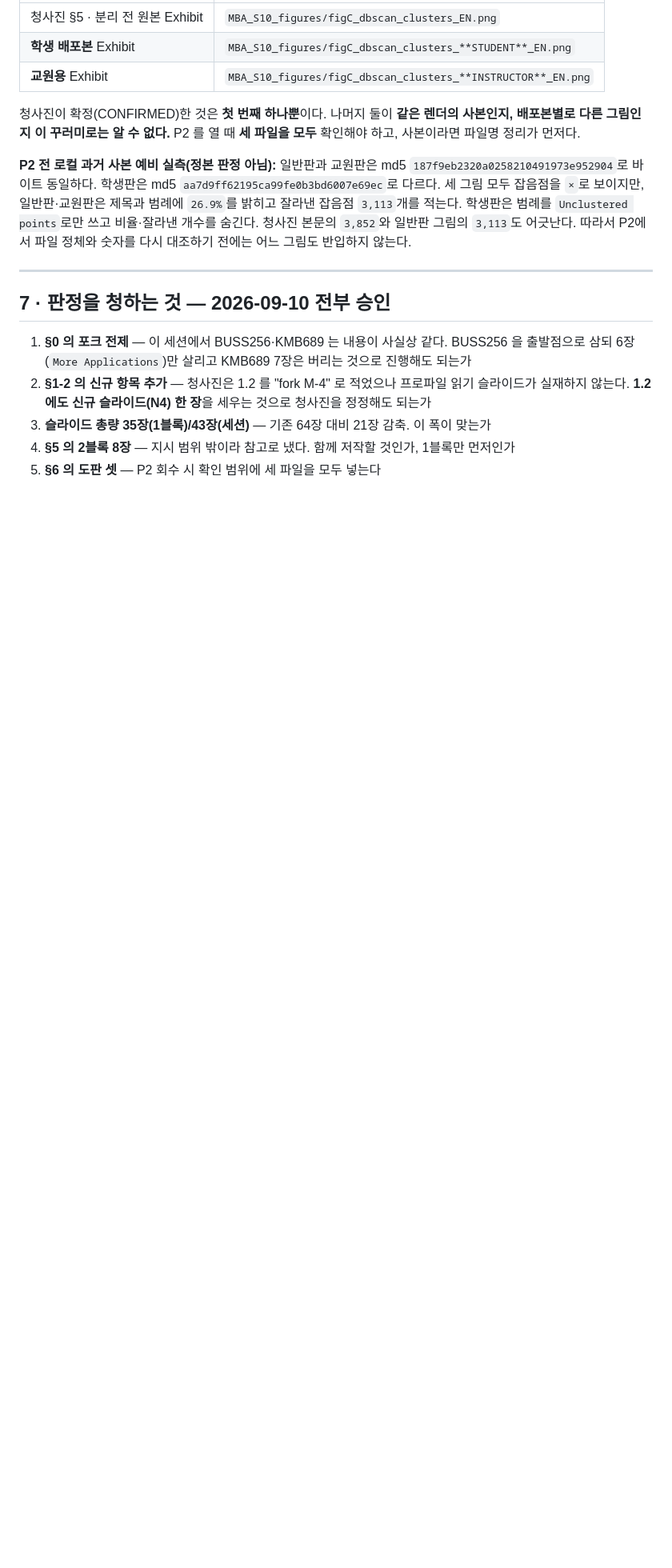
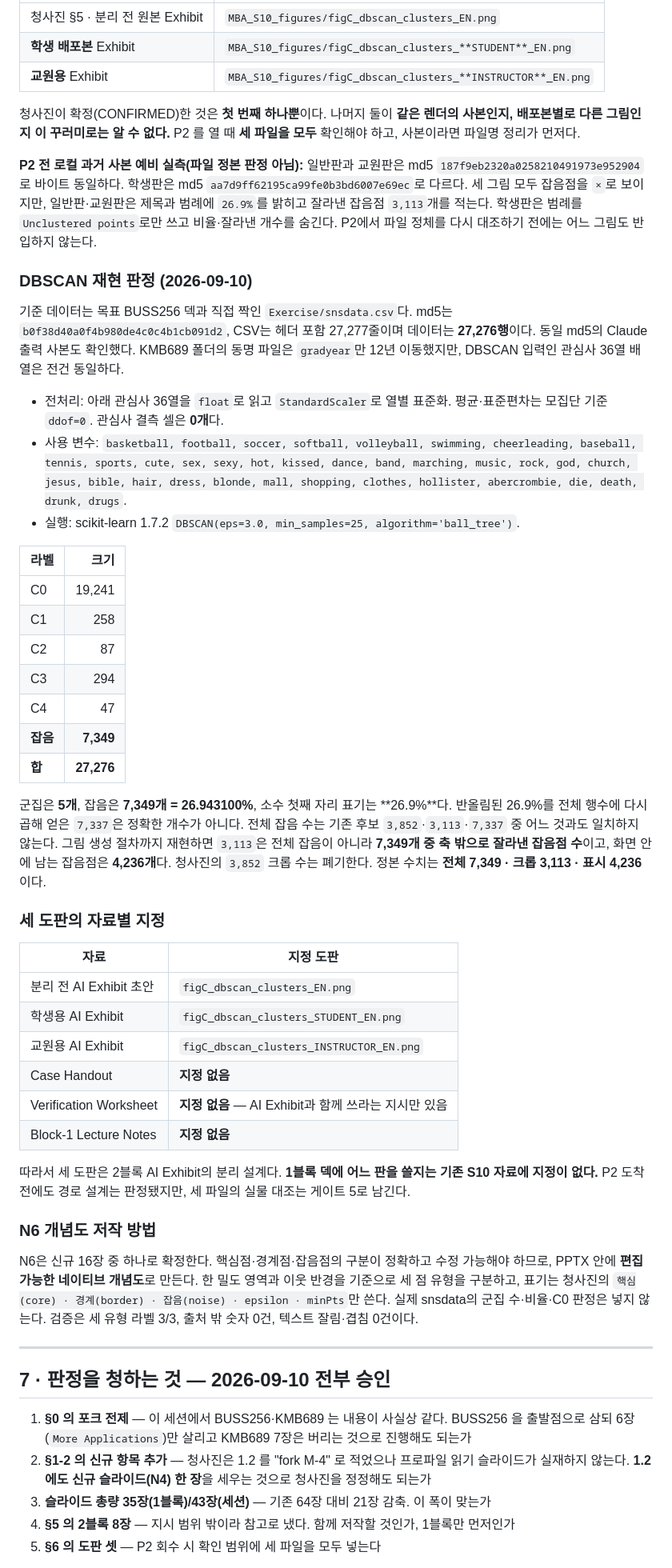
Before and after one commit to mixyou99/mix, a Markdown page: docs/rounds/KMB689_Wk10_deck_plan.md, the part around one of its changes. Shown at 80% size. Rendered like a GitHub page; blank space fills up the shorter version.

Commit message:
docs: record Wk10 DBSCAN reproduction

```diff
--- a/docs/rounds/KMB689_Wk10_deck_plan.md
+++ b/docs/rounds/KMB689_Wk10_deck_plan.md
@@ -265,12 +266,62 @@ BUSS256 64장 중 실습 성격은 **두 장뿐**이다 — `Classify the follow
 **같은 렌더의 사본인지, 배포본별로 다른 그림인지 이 꾸러미로는 알 수 없다.**
 P2 를 열 때 **세 파일을 모두** 확인해야 하고, 사본이라면 파일명 정리가 먼저다.
 
-**P2 전 로컬 과거 사본 예비 실측(정본 판정 아님):** 일반판과 교원판은 md5
+**P2 전 로컬 과거 사본 예비 실측(파일 정본 판정 아님):** 일반판과 교원판은 md5
 `187f9eb2320a0258210491973e952904`로 바이트 동일하다. 학생판은 md5
 `aa7d9ff62195ca99fe0b3bd6007e69ec`로 다르다. 세 그림 모두 잡음점을 `×`로 보이지만, 일반판·교원판은
 제목과 범례에 `26.9%`를 밝히고 잘라낸 잡음점 `3,113`개를 적는다. 학생판은 범례를 `Unclustered points`로만
-쓰고 비율·잘라낸 개수를 숨긴다. 청사진 본문의 `3,852`와 일반판 그림의 `3,113`도 어긋난다.
-따라서 P2에서 파일 정체와 숫자를 다시 대조하기 전에는 어느 그림도 반입하지 않는다.
+쓰고 비율·잘라낸 개수를 숨긴다. P2에서 파일 정체를 다시 대조하기 전에는 어느 그림도 반입하지 않는다.
+
+### DBSCAN 재현 판정 (2026-09-10)
+
+기준 데이터는 목표 BUSS256 덱과 직접 짝인 `Exercise/snsdata.csv`다. md5는
+`b0f38d40a0f4b980de4c0c4b1cb091d2`, CSV는 헤더 포함 27,277줄이며 데이터는 **27,276행**이다.
+동일 md5의 Claude 출력 사본도 확인했다. KMB689 폴더의 동명 파일은 `gradyear`만 12년 이동했지만,
+DBSCAN 입력인 관심사 36열 배열은 전건 동일하다.
+
+- 전처리: 아래 관심사 36열을 `float`로 읽고 `StandardScaler`로 열별 표준화. 평균·표준편차는 모집단 기준
+  `ddof=0`. 관심사 결측 셀은 **0개**다.
+- 사용 변수: `basketball, football, soccer, softball, volleyball, swimming, cheerleading, baseball, tennis,
+  sports, cute, sex, sexy, hot, kissed, dance, band, marching, music, rock, god, church, jesus, bible, hair,
+  dress, blonde, mall, shopping, clothes, hollister, abercrombie, die, death, drunk, drugs`.
+- 실행: scikit-learn 1.7.2 `DBSCAN(eps=3.0, min_samples=25, algorithm='ball_tree')`.
+
+| 라벨 | 크기 |
+|---|---:|
+| C0 | 19,241 |
+| C1 | 258 |
+| C2 | 87 |
+| C3 | 294 |
+| C4 | 47 |
+| **잡음** | **7,349** |
+| **합** | **27,276** |
+
+군집은 **5개**, 잡음은 **7,349개 = 26.943100%**, 소수 첫째 자리 표기는 **26.9%**다. 반올림된
+26.9%를 전체 행수에 다시 곱해 얻은 `7,337`은 정확한 개수가 아니다. 전체 잡음 수는 기존 후보
+`3,852`·`3,113`·`7,337` 중 어느 것과도 일치하지 않는다. 그림 생성 절차까지 재현하면 `3,113`은 전체 잡음이
+아니라 **7,349개 중 축 밖으로 잘라낸 잡음점 수**이고, 화면 안에 남는 잡음점은 **4,236개**다.
+청사진의 `3,852` 크롭 수는 폐기한다. 정본 수치는 **전체 7,349 · 크롭 3,113 · 표시 4,236**이다.
+
+### 세 도판의 자료별 지정
+
+| 자료 | 지정 도판 |
+|---|---|
+| 분리 전 AI Exhibit 초안 | `figC_dbscan_clusters_EN.png` |
+| 학생용 AI Exhibit | `figC_dbscan_clusters_STUDENT_EN.png` |
+| 교원용 AI Exhibit | `figC_dbscan_clusters_INSTRUCTOR_EN.png` |
+| Case Handout | **지정 없음** |
+| Verification Worksheet | **지정 없음** — AI Exhibit과 함께 쓰라는 지시만 있음 |
+| Block-1 Lecture Notes | **지정 없음** |
+
+따라서 세 도판은 2블록 AI Exhibit의 분리 설계다. **1블록 덱에 어느 판을 쓸지는 기존 S10 자료에 지정이 없다.**
+P2 도착 전에도 경로 설계는 판정됐지만, 세 파일의 실물 대조는 게이트 5로 남긴다.
+
+### N6 개념도 저작 방법
+
+N6은 신규 16장 중 하나로 확정한다. 핵심점·경계점·잡음점의 구분이 정확하고 수정 가능해야 하므로,
+PPTX 안에 **편집 가능한 네이티브 개념도**로 만든다. 한 밀도 영역과 이웃 반경을 기준으로 세 점 유형을 구분하고,
+표기는 청사진의 `핵심(core) · 경계(border) · 잡음(noise) · epsilon · minPts`만 쓴다. 실제 snsdata의
+군집 수·비율·C0 판정은 넣지 않는다. 검증은 세 유형 라벨 3/3, 출처 밖 숫자 0건, 텍스트 잘림·겹침 0건이다.
 
 ---
 
```
Also changed, not shown: other parts of docs/rounds/KMB689_Wk10_deck_plan.md (+17 -9 lines), 1 other file.
